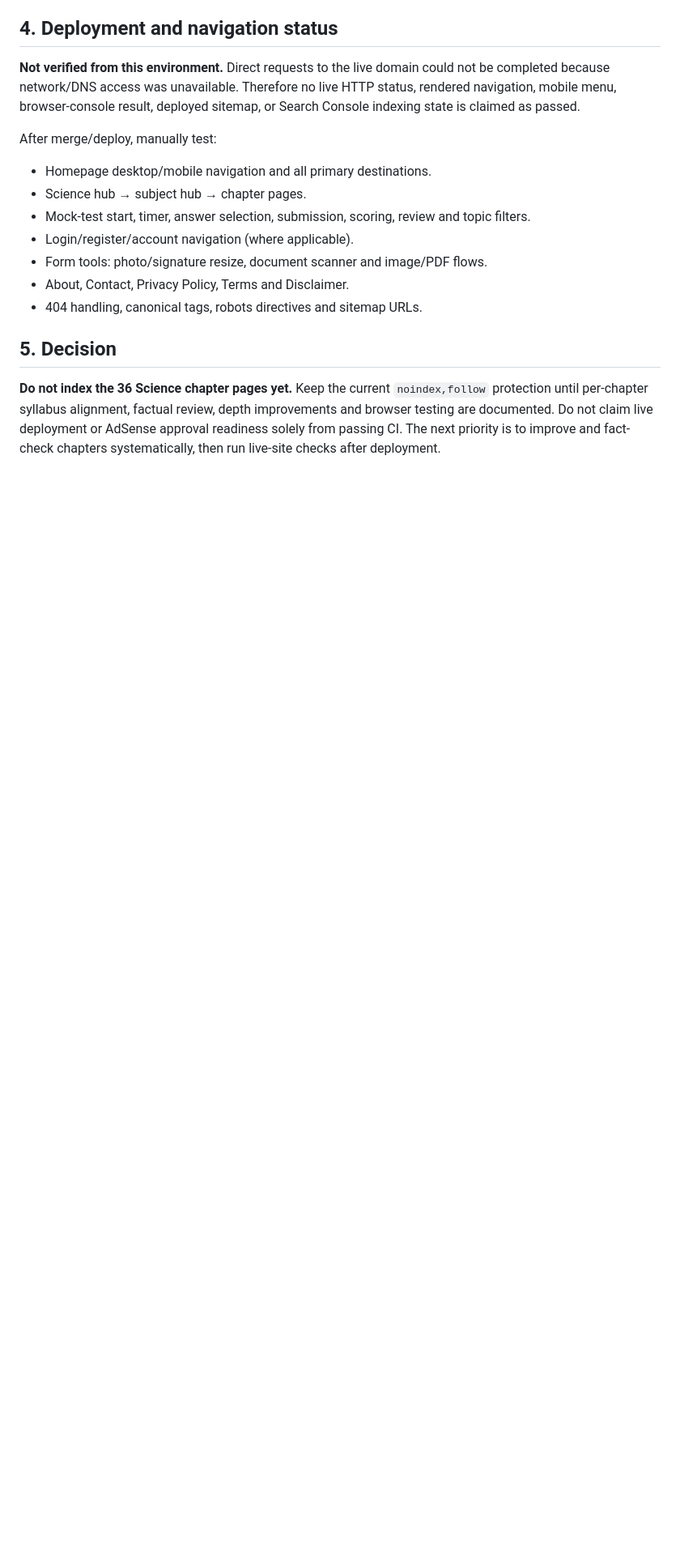
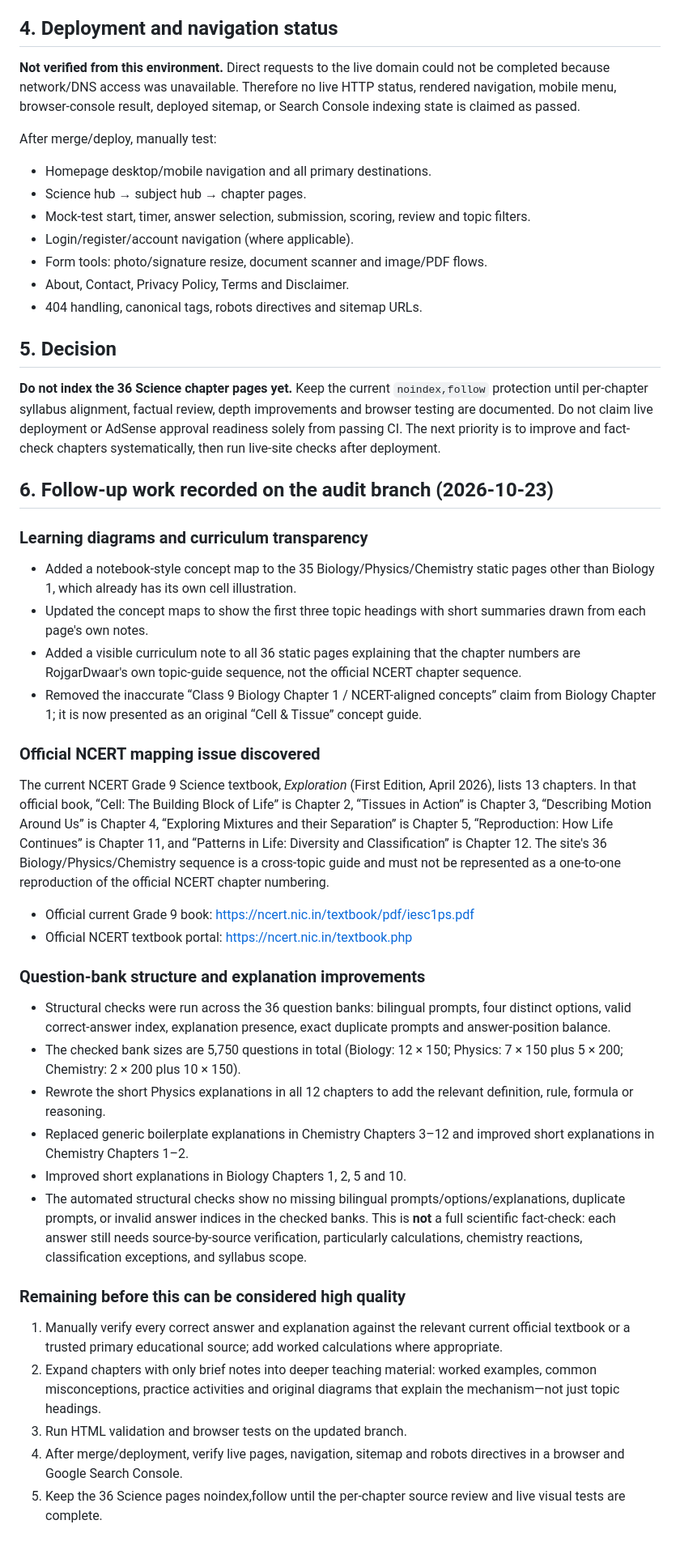
Before and after one commit to sumitkumarsharma11x-glitch/rojgardwaar.in, a Markdown page: docs/adsense-readiness-audit-2026-10-23.md, the part around the change. Shown at 81% size. Rendered like a GitHub page; blank space fills up the shorter version.

Commit message:
docs: update Science quality audit progress and NCERT mapping

```diff
--- a/docs/adsense-readiness-audit-2026-10-23.md
+++ b/docs/adsense-readiness-audit-2026-10-23.md
@@ -60,3 +60,32 @@ After merge/deploy, manually test:
 ## 5. Decision
 
 **Do not index the 36 Science chapter pages yet.** Keep the current `noindex,follow` protection until per-chapter syllabus alignment, factual review, depth improvements and browser testing are documented. Do not claim live deployment or AdSense approval readiness solely from passing CI. The next priority is to improve and fact-check chapters systematically, then run live-site checks after deployment.
+
+
+## 6. Follow-up work recorded on the audit branch (2026-10-23)
+
+### Learning diagrams and curriculum transparency
+- Added a notebook-style concept map to the 35 Biology/Physics/Chemistry static pages other than Biology 1, which already has its own cell illustration.
+- Updated the concept maps to show the first three topic headings with short summaries drawn from each page's own notes.
+- Added a visible curriculum note to all 36 static pages explaining that the chapter numbers are RojgarDwaar's own topic-guide sequence, not the official NCERT chapter sequence.
+- Removed the inaccurate “Class 9 Biology Chapter 1 / NCERT-aligned concepts” claim from Biology Chapter 1; it is now presented as an original “Cell & Tissue” concept guide.
+
+### Official NCERT mapping issue discovered
+The current NCERT Grade 9 Science textbook, *Exploration* (First Edition, April 2026), lists 13 chapters. In that official book, “Cell: The Building Block of Life” is Chapter 2, “Tissues in Action” is Chapter 3, “Describing Motion Around Us” is Chapter 4, “Exploring Mixtures and their Separation” is Chapter 5, “Reproduction: How Life Continues” is Chapter 11, and “Patterns in Life: Diversity and Classification” is Chapter 12. The site's 36 Biology/Physics/Chemistry sequence is a cross-topic guide and must not be represented as a one-to-one reproduction of the official NCERT chapter numbering.
+- Official current Grade 9 book: https://ncert.nic.in/textbook/pdf/iesc1ps.pdf
+- Official NCERT textbook portal: https://ncert.nic.in/textbook.php
+
+### Question-bank structure and explanation improvements
+- Structural checks were run across the 36 question banks: bilingual prompts, four distinct options, valid correct-answer index, explanation presence, exact duplicate prompts and answer-position balance.
+- The checked bank sizes are 5,750 questions in total (Biology: 12 × 150; Physics: 7 × 150 plus 5 × 200; Chemistry: 2 × 200 plus 10 × 150).
+- Rewrote the short Physics explanations in all 12 chapters to add the relevant definition, rule, formula or reasoning.
+- Replaced generic boilerplate explanations in Chemistry Chapters 3–12 and improved short explanations in Chemistry Chapters 1–2.
+- Improved short explanations in Biology Chapters 1, 2, 5 and 10.
+- The automated structural checks show no missing bilingual prompts/options/explanations, duplicate prompts, or invalid answer indices in the checked banks. This is **not** a full scientific fact-check: each answer still needs source-by-source verification, particularly calculations, chemistry reactions, classification exceptions, and syllabus scope.
+
+### Remaining before this can be considered high quality
+1. Manually verify every correct answer and explanation against the relevant current official textbook or a trusted primary educational source; add worked calculations where appropriate.
+2. Expand chapters with only brief notes into deeper teaching material: worked examples, common misconceptions, practice activities and original diagrams that explain the mechanism—not just topic headings.
+3. Run HTML validation and browser tests on the updated branch.
+4. After merge/deployment, verify live pages, navigation, sitemap and robots directives in a browser and Google Search Console.
+5. Keep the 36 Science pages noindex,follow until the per-chapter source review and live visual tests are complete.
```
